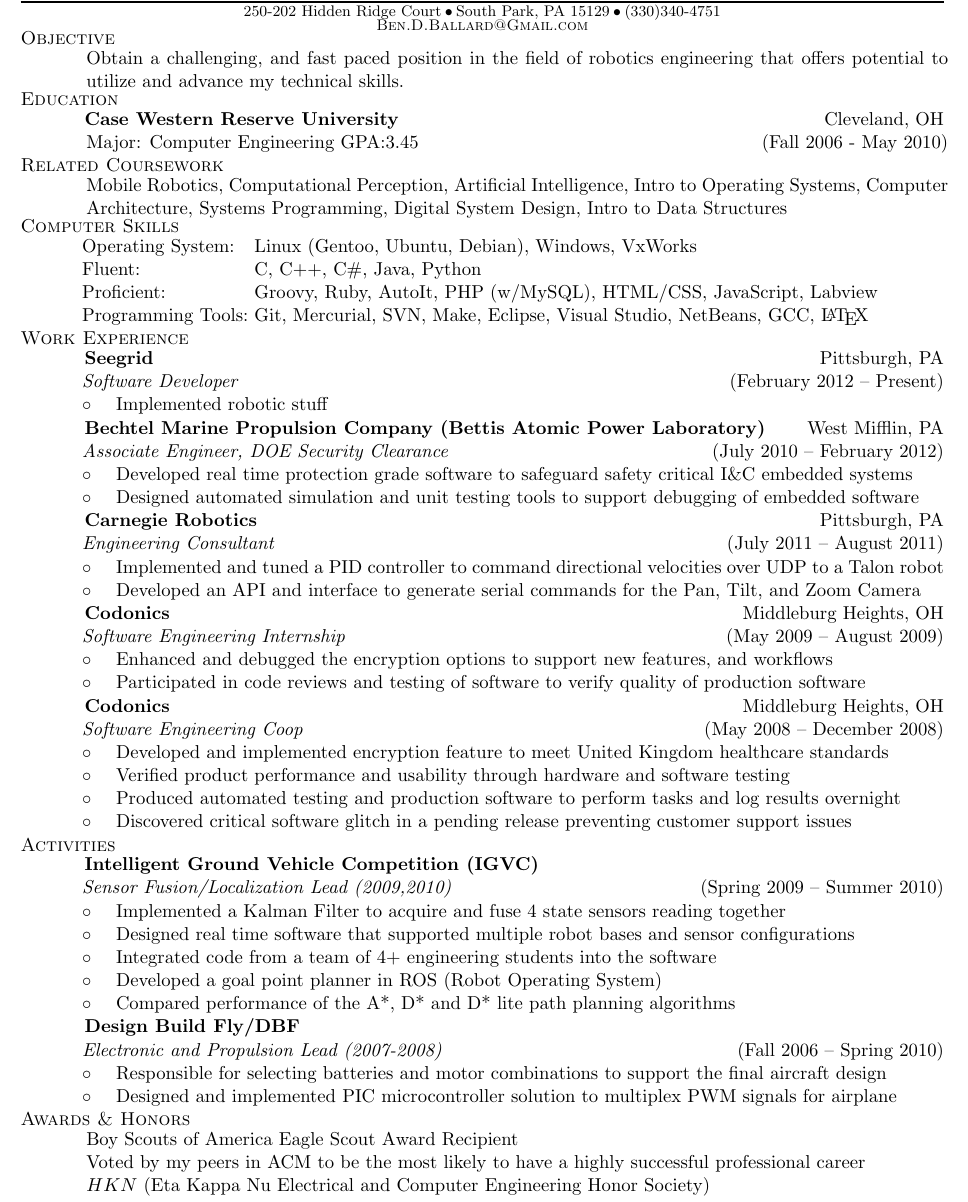
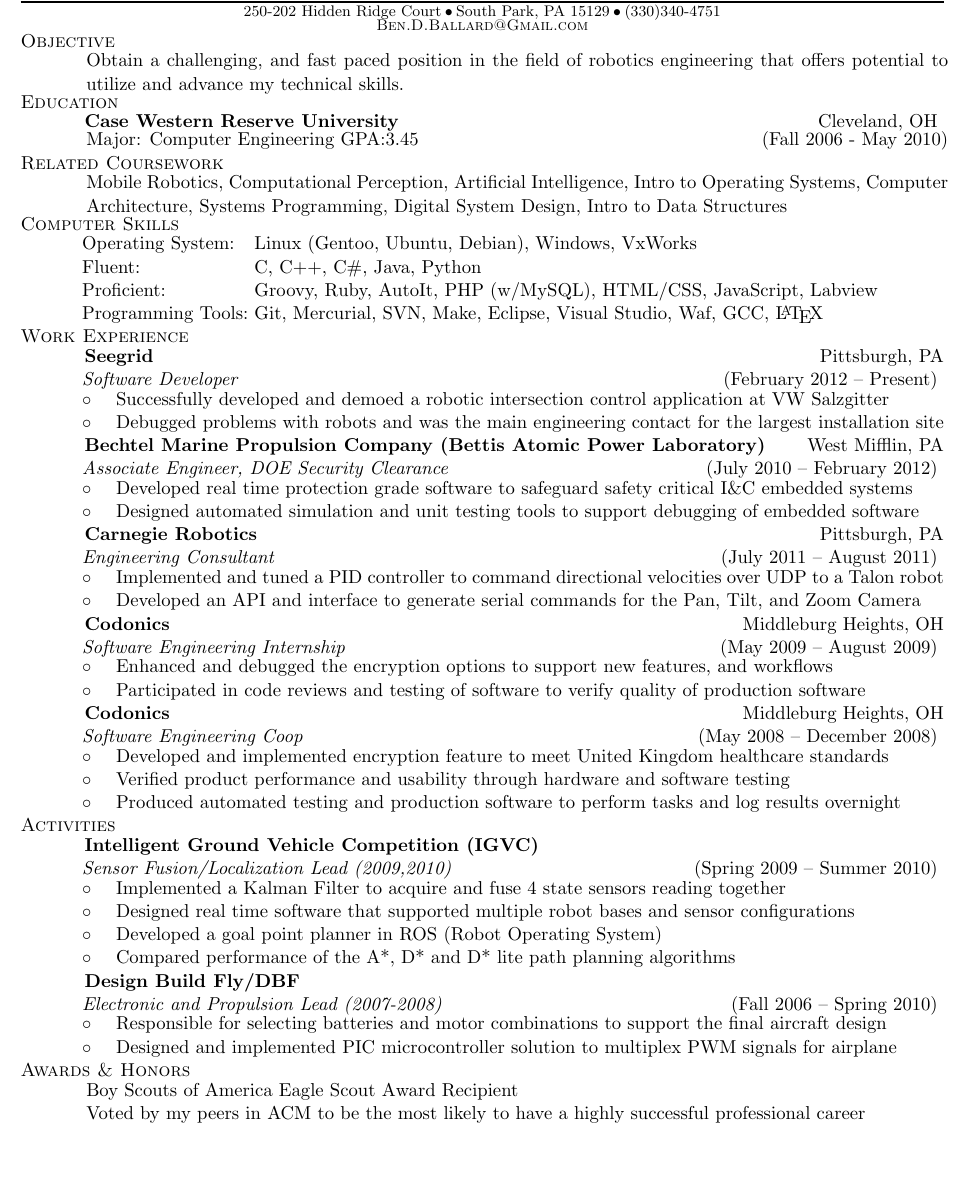
Before and after one commit to BenBallard/Resume, a LaTeX CV (resume.tex): part of page 1 of 2 before the commit and part of the page after it, cut so that both start at the same text, the shorter picture padded with empty space. Compiled offline with pdfLaTeX.

Commit message:
Added what I have done up to now at Seegrid Corp.

```diff
--- a/resume.tex
+++ b/resume.tex
@@ -27,8 +27,8 @@
 
 \newcommand{\SkillItem}[2]{\hspace*{.5in}#1\hfill\begin{minipage}[t]{5.6in} #2 \end{minipage}\\}
 \newcommand{\SectionHeader}[1]{\textsc{#1} \vspace{-2px}\\}
-\newcommand{\CollegeHeader}[2]{\hspace*{.52in}{\bf#1} \hfill #2 \\}
-\newcommand{\CompanyHeader}[4]{\hspace*{.52in}{\bf#1} \hfill #2 \\\hspace*{.5in}\emph{#3}\hfill (#4) \\}
+\newcommand{\CollegeHeader}[2]{\hspace*{.52in}{\bf#1} \hfill #2 \vspace{-3px} \\}
+\newcommand{\CompanyHeader}[4]{\hspace*{.52in}{\bf#1} \hfill #2 \\\hspace*{.5in}\emph{#3}\hfill (#4) \vspace{-2px} \\}
 \newcommand{\ResumeItem}[1]{\hspace*{.5in}\textopenbullet\hspace*{.2in}#1\\}
 
 
@@ -65,7 +65,7 @@
 
 \begin{document}
 \ResumeHeader
-\vspace{-13px}
+\vspace{-16px}
 
 \SectionHeader{Objective}
 \TextBlock{Obtain a challenging, and fast paced position in the field of robotics engineering that offers potential to utilize and advance my technical skills.}
@@ -79,10 +79,11 @@
 %\SkillItem{Programming Languages:}{C/C++, C\#, Java (w/Swing), Groovy, Python, PIC assembly, Visual Basic 6.0, AutoIt, PHP (w/MySQL), HTML/CSS, Javascript, Labview}
 \SkillItem{Fluent:}{C, C++, C\#, Java, Python}
 \SkillItem{Proficient:}{Groovy, Ruby, AutoIt, PHP (w/MySQL), HTML/CSS, JavaScript, Labview}
-\SkillItem{Programming Tools:}{Git, Mercurial, SVN, Make, Eclipse, Visual Studio, NetBeans, GCC, \LaTeX}
+\SkillItem{Programming Tools:}{Git, Mercurial, SVN, Make, Eclipse, Visual Studio, Waf, GCC, \LaTeX}
 \SectionHeader{Work Experience}
 \CompanyHeader{Seegrid}{Pittsburgh, PA}{Software Developer}{February 2012  \textendash { Present}}
-\ResumeItem{Implemented robotic stuff}
+\ResumeItem{Successfully developed and demoed a robotic intersection control application at VW Salzgitter }
+\ResumeItem{Debugged problems with robots and was the main engineering contact for the largest installation site}
 \CompanyHeader{Bechtel Marine Propulsion Company (Bettis Atomic Power Laboratory)}{West Mifflin, PA}{Associate Engineer, DOE Security Clearance}{July 2010 \textendash { February 2012}}
 \ResumeItem{Developed real time protection grade software to safeguard safety critical I\&{C} embedded systems}
 \ResumeItem{Designed automated simulation and unit testing tools to support debugging of embedded software}
@@ -98,12 +99,12 @@
  \ResumeItem{Developed and implemented encryption feature to meet United Kingdom healthcare standards}
  \ResumeItem{Verified product performance and usability through hardware and software testing}
  \ResumeItem{Produced automated testing and production software to perform tasks and log results overnight}
- \ResumeItem{Discovered critical software glitch in a pending release preventing customer support issues}
+% \ResumeItem{Discovered critical software glitch in a pending release preventing customer support issues}
 \SectionHeader{Activities}
 \CompanyHeader{Intelligent Ground Vehicle Competition (IGVC)}{}{Sensor Fusion/Localization Lead (2009,2010)}{Spring 2009 \textendash { }Summer 2010}
  \ResumeItem{Implemented a Kalman Filter to acquire and fuse 4 state sensors reading together}
  \ResumeItem{Designed real time software that supported multiple  robot bases and sensor configurations}
- \ResumeItem{Integrated code from a team of 4+ engineering students into the software}
+%\ResumeItem{Integrated code from a team of 4+ engineering students into the software}
  \ResumeItem{Developed a goal point planner in ROS (Robot Operating System)}
  \ResumeItem{Compared performance of the A*, D* and D* lite path planning algorithms}
  \CompanyHeader{Design Build Fly/DBF}{}{Electronic and Propulsion Lead (2007-2008)}{Fall 2006 \textendash { }Spring 2010}
@@ -112,5 +113,5 @@
 \SectionHeader{Awards \& Honors}
 \TextBlock{Boy Scouts of America Eagle Scout Award Recipient}
 \TextBlock{Voted by my peers in ACM to be the most likely to have a highly successful professional career}
-\TextBlock{$HKN$ (Eta Kappa Nu Electrical and Computer Engineering Honor Society)}
+%\TextBlock{$HKN$ (Eta Kappa Nu Electrical and Computer Engineering Honor Society)}
 \SectionHeader{Interests}
```
Also changed, not shown: resume.tex (2 more changed lines).
